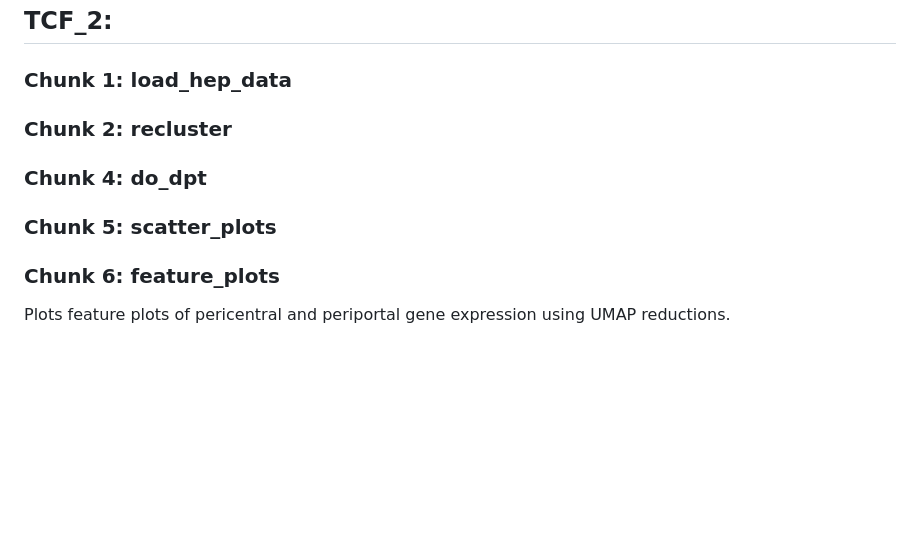
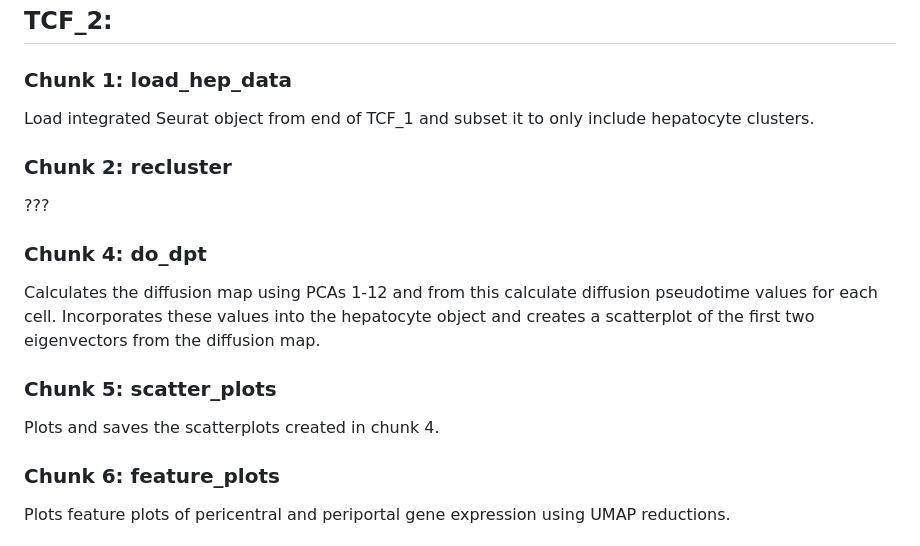
Before and after one commit to WO-Connor/TCF_Knockout, a Markdown page: README.md, the part around the change. Drawn GitHub-style; blank space fills up the shorter version.

```diff
--- a/README.md
+++ b/README.md
@@ -38,9 +38,17 @@ After manually obtaining a consensus cell type assignment list from the results
 
 ## TCF_2:
 ### Chunk 1: load_hep_data
+Load integrated Seurat object from end of TCF_1 and subset it to only include hepatocyte clusters.
+
 ### Chunk 2: recluster
+???
+
 ### Chunk 4: do_dpt
+Calculates the diffusion map using PCAs 1-12 and from this calculate diffusion pseudotime values for each cell. Incorporates these values into the hepatocyte object and creates a scatterplot of the first two eigenvectors from the diffusion map.
+
 ### Chunk 5: scatter_plots
+Plots and saves the scatterplots created in chunk 4.
+
 ### Chunk 6: feature_plots
 Plots feature plots of pericentral and periportal gene expression using UMAP reductions.
 
```
